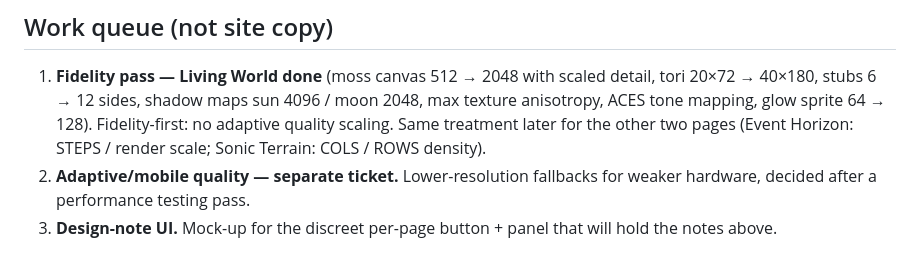
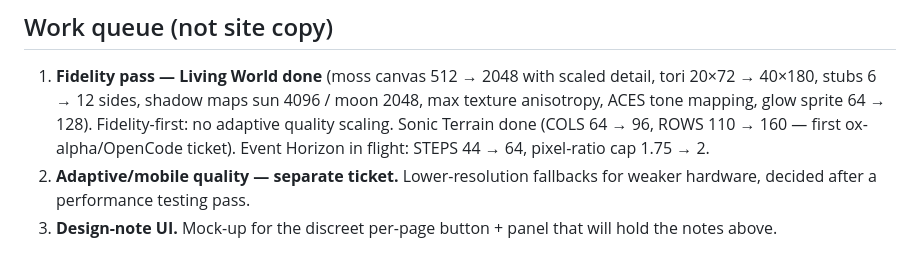
Before and after one commit to AdamRoch/adamroch-site, a Markdown page: lab/design-notes.md, the part around the change. Rendered like a GitHub page.

Commit message:
Update design notes queue — Sonic Terrain density done, Event Horizon in flight

```diff
--- a/lab/design-notes.md
+++ b/lab/design-notes.md
@@ -96,9 +96,9 @@ const semis = 12 * Math.floor(steps / PENTA.length) + PENTA[steps % PENTA.length
 1. **Fidelity pass — Living World done** (moss canvas 512 → 2048 with scaled
    detail, tori 20×72 → 40×180, stubs 6 → 12 sides, shadow maps sun 4096 /
    moon 2048, max texture anisotropy, ACES tone mapping, glow sprite 64 → 128).
-   Fidelity-first: no adaptive quality scaling. Same treatment later for the
-   other two pages (Event Horizon: STEPS / render scale; Sonic Terrain:
-   COLS / ROWS density).
+   Fidelity-first: no adaptive quality scaling. Sonic Terrain done (COLS 64 → 96,
+   ROWS 110 → 160 — first ox-alpha/OpenCode ticket). Event Horizon in flight:
+   STEPS 44 → 64, pixel-ratio cap 1.75 → 2.
 2. **Adaptive/mobile quality — separate ticket.** Lower-resolution fallbacks for
    weaker hardware, decided after a performance testing pass.
 3. **Design-note UI.** Mock-up for the discreet per-page button + panel that will
```
